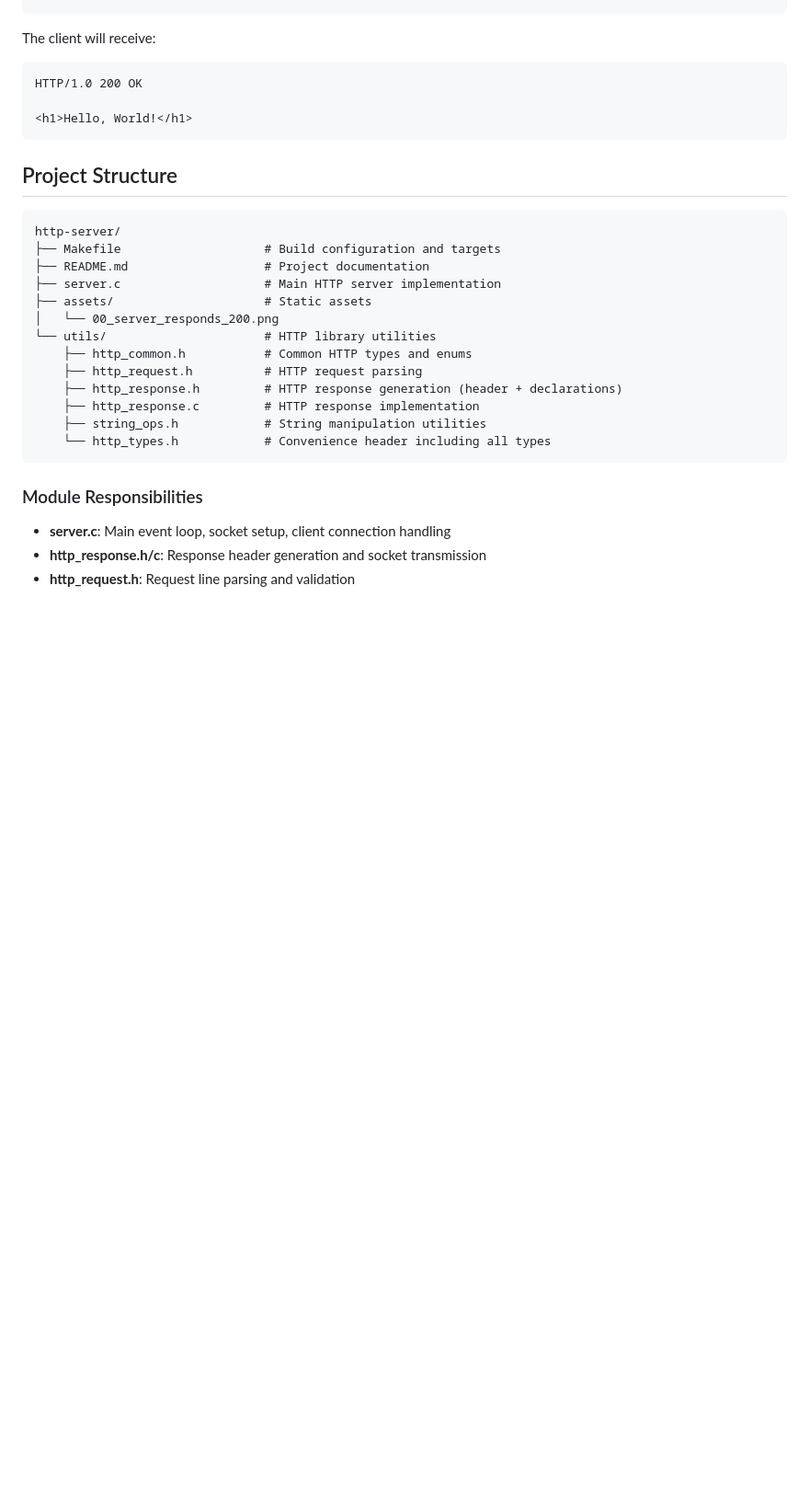
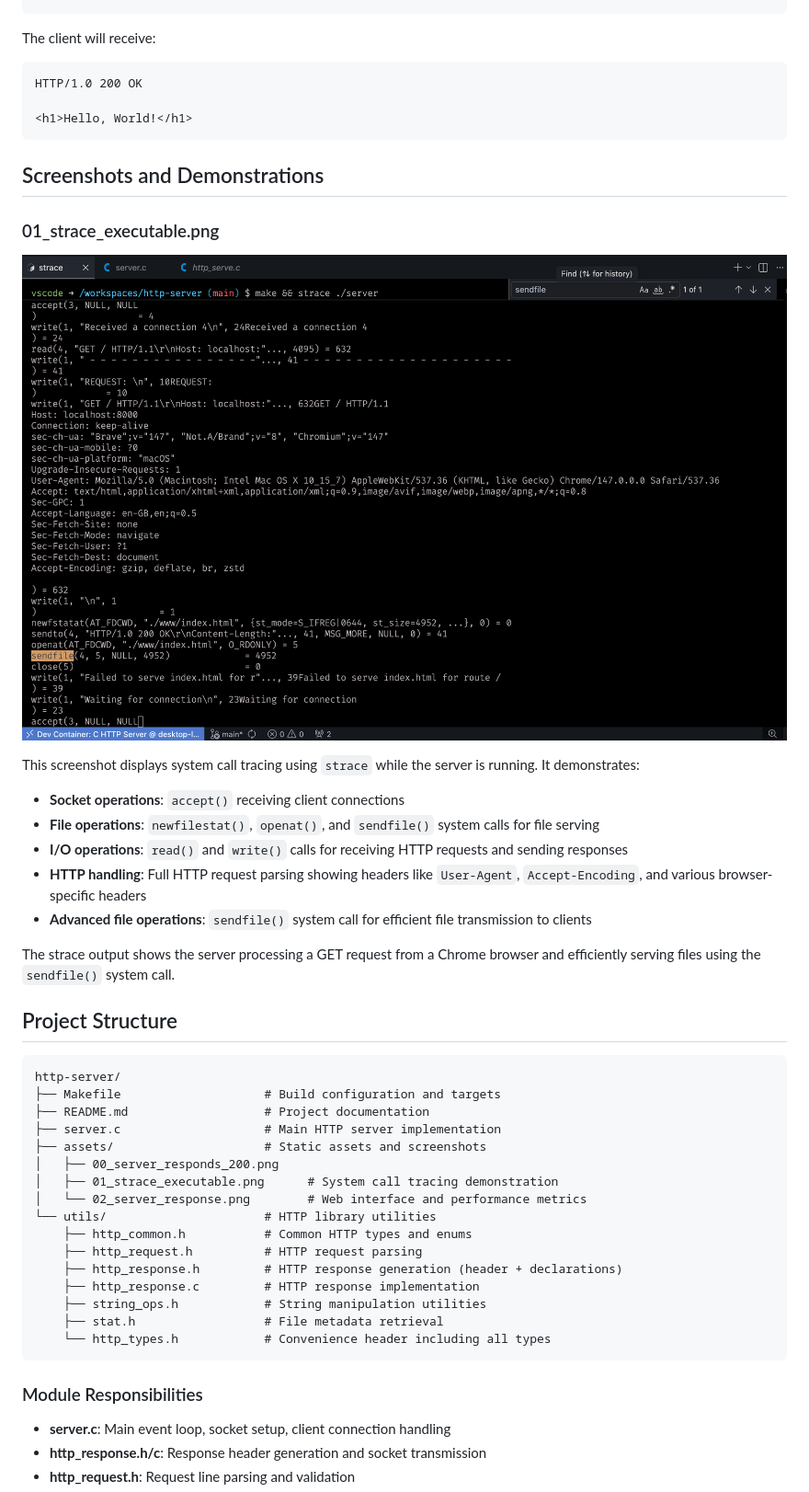
Before and after one commit to Prayag2003/http-server-from-scratch, a Markdown page: README.md, the part around the change. Shown at 92% size. Rendered like a GitHub page; blank space fills up the shorter version.

Commit message:
feat(docs): add screenshots and demonstrations of server performance and system calls

````diff
--- a/README.md
+++ b/README.md
@@ -102,6 +102,22 @@ HTTP/1.0 200 OK
 <h1>Hello, World!</h1>
 ```
 
+## Screenshots and Demonstrations
+
+### 01_strace_executable.png
+
+![strace output showing system calls](assets/01_strace_executable.png)
+
+This screenshot displays system call tracing using `strace` while the server is running. It demonstrates:
+
+- **Socket operations**: `accept()` receiving client connections
+- **File operations**: `newfilestat()`, `openat()`, and `sendfile()` system calls for file serving
+- **I/O operations**: `read()` and `write()` calls for receiving HTTP requests and sending responses
+- **HTTP handling**: Full HTTP request parsing showing headers like `User-Agent`, `Accept-Encoding`, and various browser-specific headers
+- **Advanced file operations**: `sendfile()` system call for efficient file transmission to clients
+
+The strace output shows the server processing a GET request from a Chrome browser and efficiently serving files using the `sendfile()` system call.
+
 ## Project Structure
 
 ```
@@ -109,14 +125,17 @@ http-server/
 ├── Makefile                    # Build configuration and targets
 ├── README.md                   # Project documentation
 ├── server.c                    # Main HTTP server implementation
-├── assets/                     # Static assets
-│   └── 00_server_responds_200.png
+├── assets/                     # Static assets and screenshots
+│   ├── 00_server_responds_200.png
+│   ├── 01_strace_executable.png      # System call tracing demonstration
+│   └── 02_server_response.png        # Web interface and performance metrics
 └── utils/                      # HTTP library utilities
     ├── http_common.h           # Common HTTP types and enums
     ├── http_request.h          # HTTP request parsing
     ├── http_response.h         # HTTP response generation (header + declarations)
     ├── http_response.c         # HTTP response implementation
     ├── string_ops.h            # String manipulation utilities
+    ├── stat.h                  # File metadata retrieval
     └── http_types.h            # Convenience header including all types
 ```
 
````
